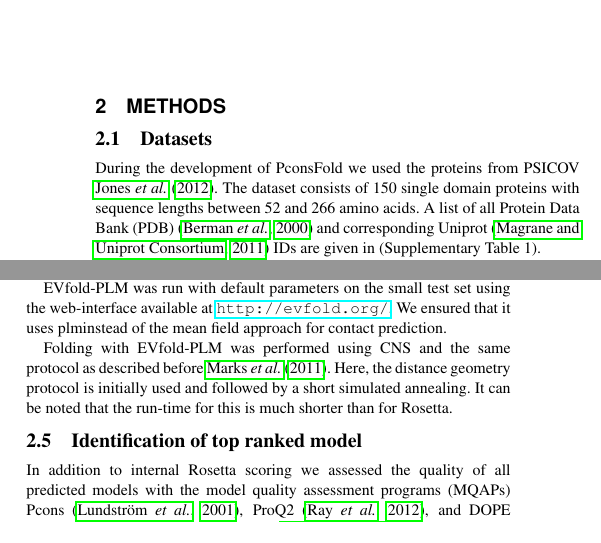
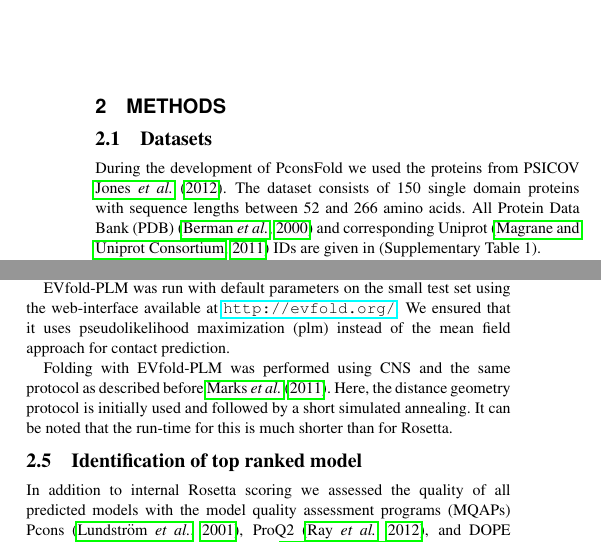
Before and after one commit to ElofssonLab/pcons-fold, a LaTeX paper (paper/pcons_fold.tex): two parts of the columns of page 2 of 7, joined at a grey line, cut so that both start at the same text. Compiled offline with pdfLaTeX.

Commit message:
small typo fixes

```diff
--- a/paper/pcons_fold.tex
+++ b/paper/pcons_fold.tex
@@ -117,7 +117,7 @@ predictions from plmDCA~\cite{ekeberg_improved_2013}.
 \subsection{Datasets}
 During the development of PconsFold we used the proteins from
 PSICOV \cite{jones_psicov:_2012}. The dataset consists of 150 single domain proteins with sequence
-lengths between 52 and 266 amino acids. A list of all Protein Data
+lengths between 52 and 266 amino acids. All Protein Data
 Bank (PDB) \cite[]{berman_protein_2000} and corresponding Uniprot
 \cite[]{magrane_uniprot_2011} IDs are given in (Supplementary Table
 1).
@@ -209,7 +209,7 @@ E-values based on sequence coverage and number of sequences found.
 
 EVfold-PLM was run with default parameters on the small test set using
 the web-interface available at \url{http://evfold.org/}. We ensured
-that it uses plminstead of the mean field approach for
+that it uses pseudolikelihood maximization (plm) instead of the mean field approach for
 contact prediction.
 
 Folding with EVfold-PLM was performed using CNS and the same protocol
```
Also changed, not shown: paper/pcons_fold.tex (2 more changed lines).
